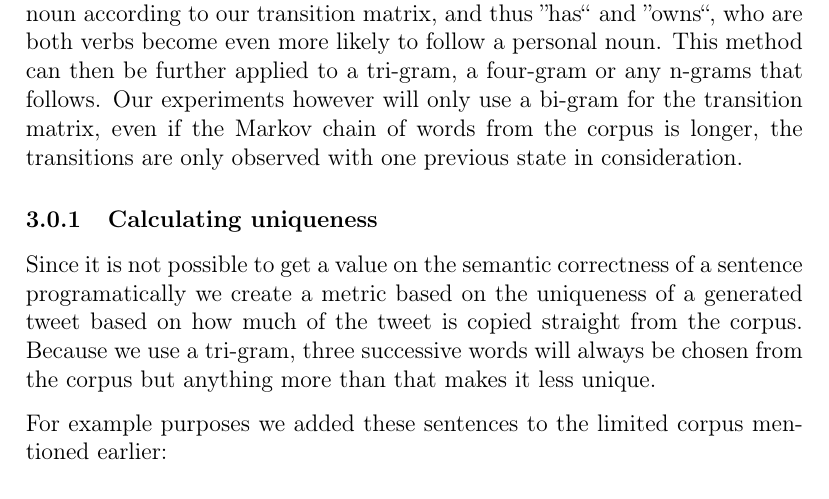
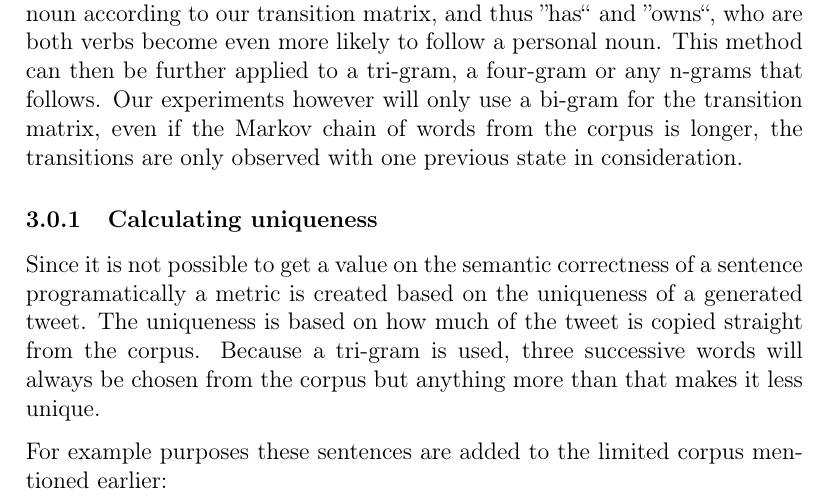
Before and after one commit to Yopi/AI-Projekt, a LaTeX paper (rapport/ai14-report-template.tex): part of page 5 of 12, cut so that both start at the same text. Compiled offline with pdfLaTeX.

Commit message:
Update first part of calculating uniqueness

```diff
--- a/rapport/ai14-report-template.tex
+++ b/rapport/ai14-report-template.tex
@@ -168,10 +168,10 @@ the transitions are only observed with one previous state in consideration.
 
 \subsubsection{Calculating uniqueness}
 \label{subsec:calcuniq}
-Since it is not possible to get a value on the semantic correctness of a sentence programatically we create a metric based on the uniqueness of a generated tweet based on how much of the tweet is copied straight from the corpus.
-Because we use a tri-gram, three successive words will always be chosen from the corpus but anything more than that makes it less unique.
+Since it is not possible to get a value on the semantic correctness of a sentence programatically a metric is created based on the uniqueness of a generated tweet. The uniqueness is based on how much of the tweet is copied straight from the corpus.
+Because a tri-gram is used, three successive words will always be chosen from the corpus but anything more than that makes it less unique.
 
-For example purposes we added these sentences to the limited corpus mentioned earlier:
+For example purposes these sentences are added to the limited corpus mentioned earlier:
 
 \begin{tabular}{l}
 ``Mufasa is a dog with a purple tail.``\\
```
